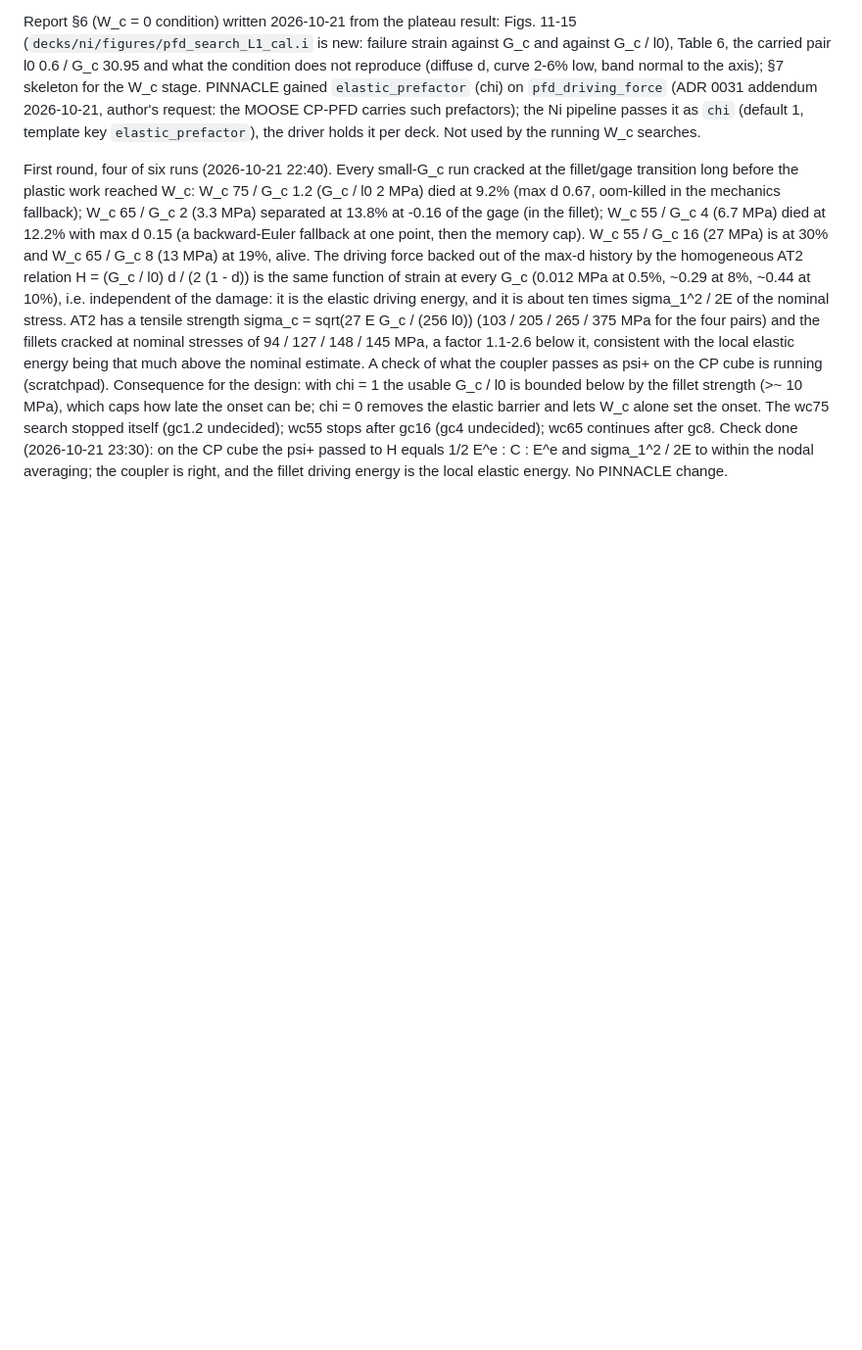
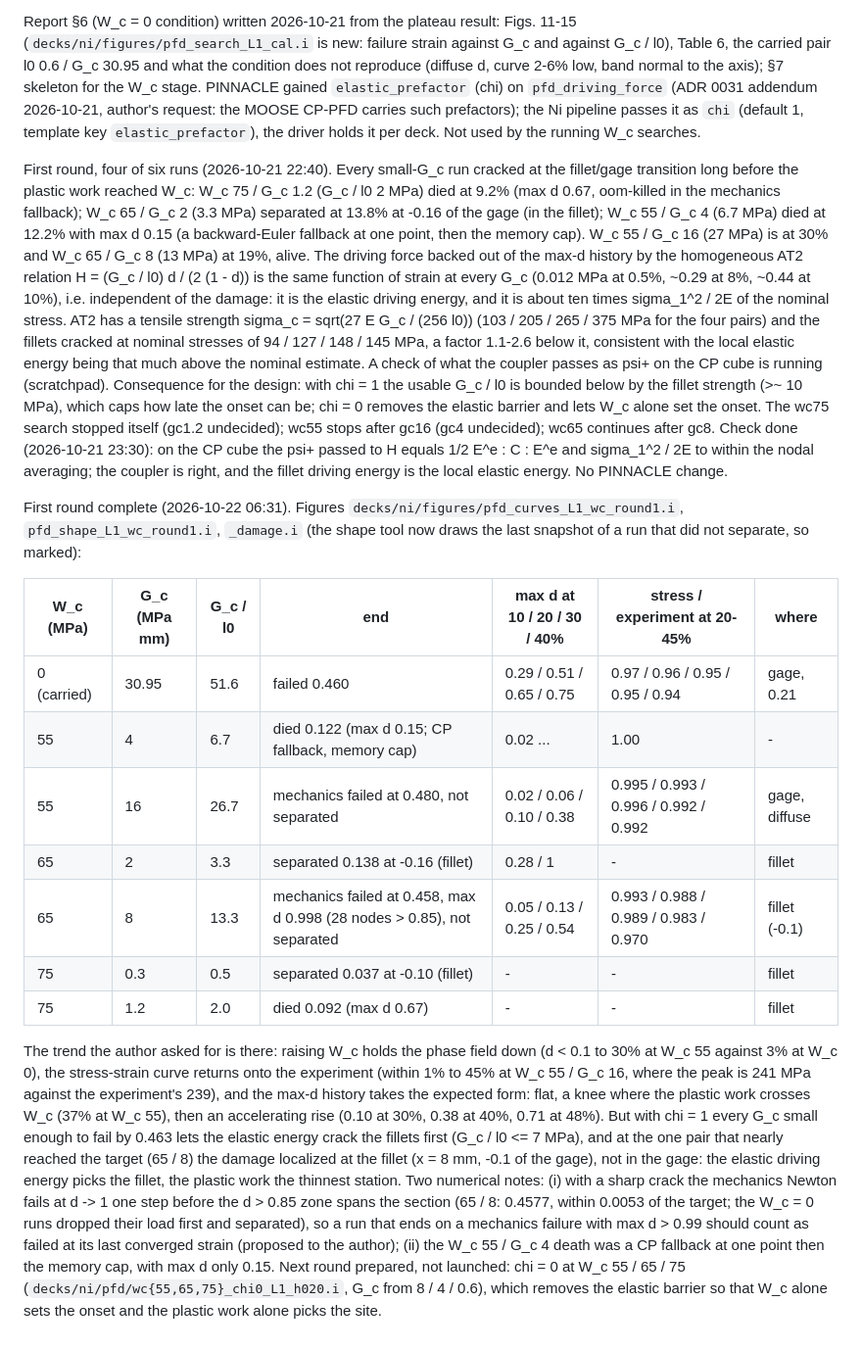
Before and after one commit to aashiquear/pinn-cp-pfd-benchmark, a Markdown page: docs/12_ni_study.md, the part around the change. Shown at 98% size. Rendered like a GitHub page; blank space fills up the shorter version.

```diff
--- a/docs/12_ni_study.md
+++ b/docs/12_ni_study.md
@@ -624,3 +624,34 @@ wc65 continues after gc8.
 Check done (2026-10-21 23:30): on the CP cube the psi+ passed to H equals 1/2 E^e : C : E^e and
 sigma_1^2 / 2E to within the nodal averaging; the coupler is right, and the fillet driving energy is
 the local elastic energy. No PINNACLE change.
+
+First round complete (2026-10-22 06:31). Figures `decks/ni/figures/pfd_curves_L1_wc_round1.i`,
+`pfd_shape_L1_wc_round1.i`, `_damage.i` (the shape tool now draws the last snapshot of a run that
+did not separate, so marked):
+
+| W_c (MPa) | G_c (MPa mm) | G_c / l0 | end | max d at 10 / 20 / 30 / 40% | stress / experiment at 20-45% | where |
+|---|---|---|---|---|---|---|
+| 0 (carried) | 30.95 | 51.6 | failed 0.460 | 0.29 / 0.51 / 0.65 / 0.75 | 0.97 / 0.96 / 0.95 / 0.95 / 0.94 | gage, 0.21 |
+| 55 | 4 | 6.7 | died 0.122 (max d 0.15; CP fallback, memory cap) | 0.02 ... | 1.00 | - |
+| 55 | 16 | 26.7 | mechanics failed at 0.480, not separated | 0.02 / 0.06 / 0.10 / 0.38 | 0.995 / 0.993 / 0.996 / 0.992 / 0.992 | gage, diffuse |
+| 65 | 2 | 3.3 | separated 0.138 at -0.16 (fillet) | 0.28 / 1 | - | fillet |
+| 65 | 8 | 13.3 | mechanics failed at 0.458, max d 0.998 (28 nodes > 0.85), not separated | 0.05 / 0.13 / 0.25 / 0.54 | 0.993 / 0.988 / 0.989 / 0.983 / 0.970 | fillet (-0.1) |
+| 75 | 0.3 | 0.5 | separated 0.037 at -0.10 (fillet) | - | - | fillet |
+| 75 | 1.2 | 2.0 | died 0.092 (max d 0.67) | - | - | fillet |
+
+The trend the author asked for is there: raising W_c holds the phase field down (d < 0.1 to 30%
+at W_c 55 against 3% at W_c 0), the stress-strain curve returns onto the experiment (within 1% to
+45% at W_c 55 / G_c 16, where the peak is 241 MPa against the experiment's 239), and the max-d
+history takes the expected form: flat, a knee where the plastic work crosses W_c (37% at W_c 55),
+then an accelerating rise (0.10 at 30%, 0.38 at 40%, 0.71 at 48%). But with chi = 1 every G_c small
+enough to fail by 0.463 lets the elastic energy crack the fillets first (G_c / l0 <= 7 MPa), and at
+the one pair that nearly reached the target (65 / 8) the damage localized at the fillet (x = 8 mm,
+-0.1 of the gage), not in the gage: the elastic driving energy picks the fillet, the plastic work
+the thinnest station. Two numerical notes: (i) with a sharp crack the mechanics Newton fails at
+d -> 1 one step before the d > 0.85 zone spans the section (65 / 8: 0.4577, within 0.0053 of the
+target; the W_c = 0 runs dropped their load first and separated), so a run that ends on a mechanics
+failure with max d > 0.99 should count as failed at its last converged strain (proposed to the
+author); (ii) the W_c 55 / G_c 4 death was a CP fallback at one point then the memory cap, with
+max d only 0.15. Next round prepared, not launched: chi = 0 at W_c 55 / 65 / 75
+(`decks/ni/pfd/wc{55,65,75}_chi0_L1_h020.i`, G_c from 8 / 4 / 0.6), which removes the elastic
+barrier so that W_c alone sets the onset and the plastic work alone picks the site.
```
Also changed, not shown: .claude/FINDINGS.md (+11 -0 lines), docs/run_ledger.md (+1 -1 lines), figures/ni/pfd/curves_L1_wc_round1.png (added), figures/ni/pfd/shape_L1_wc_round1.png (added), figures/ni/pfd/shape_L1_wc_round1_damage.png (added), 7 other files.
